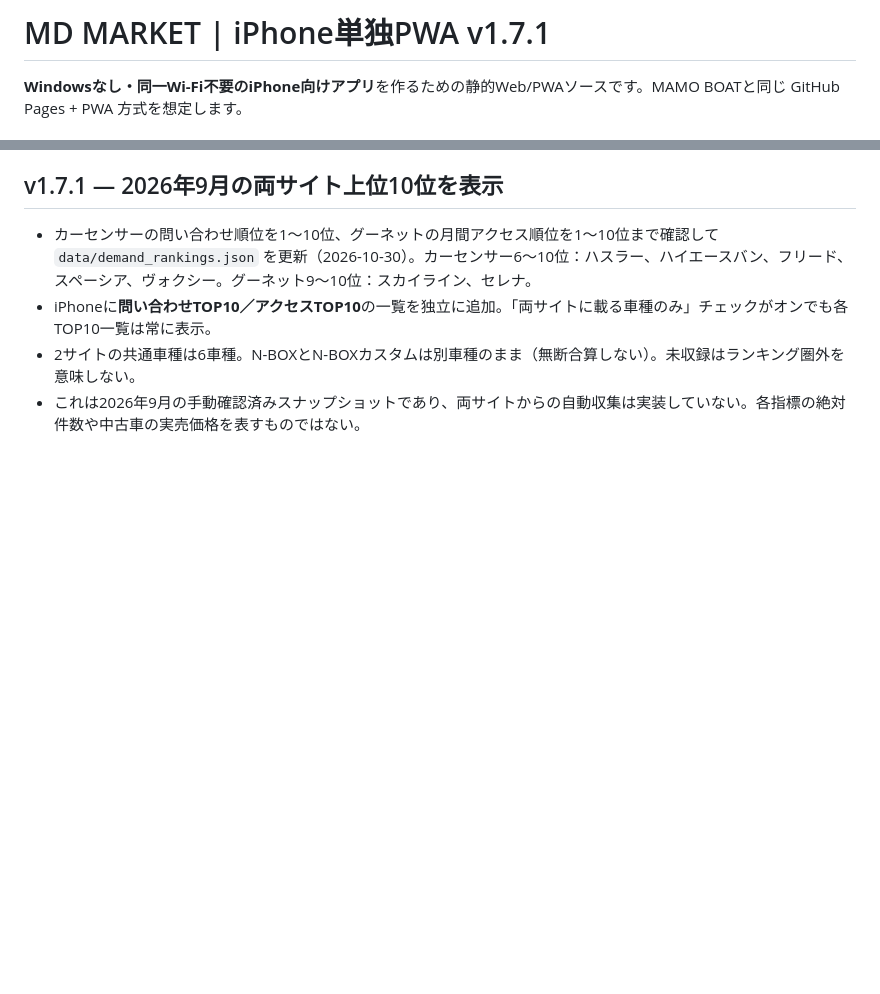
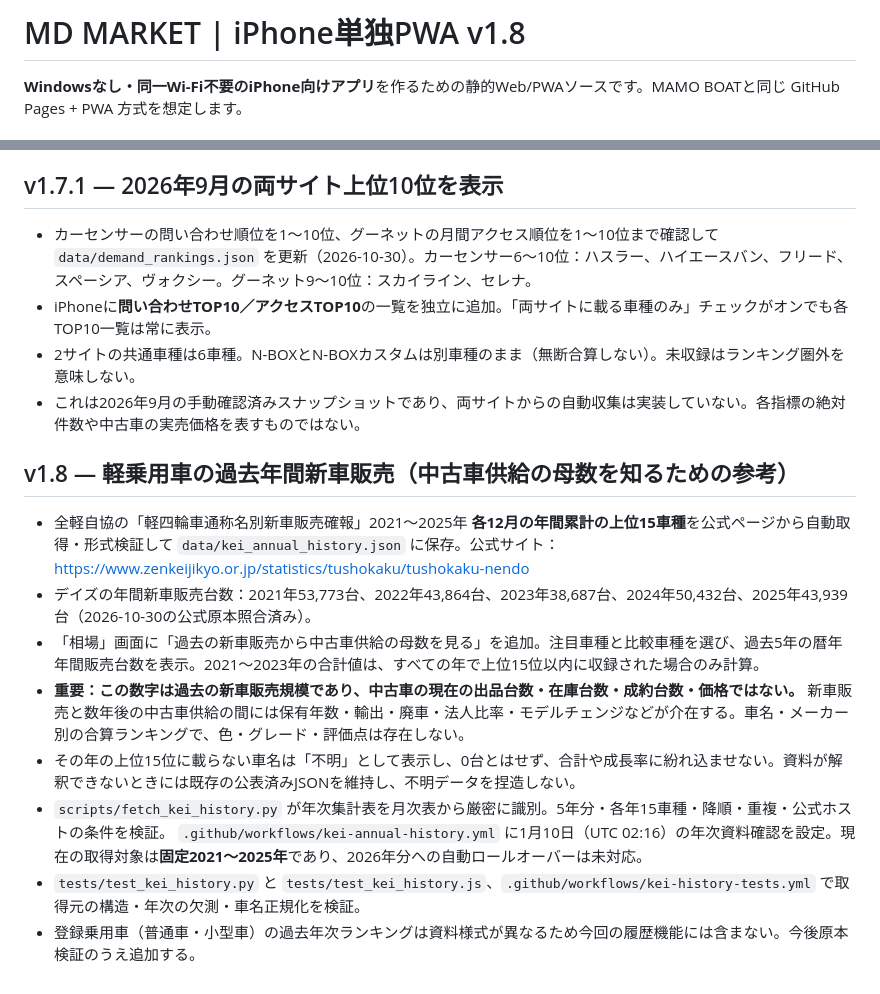
Before and after one commit to hideomi121154-spec/md-market-intelligence, a Markdown page: README.md, 2 parts joined by grey strips. GitHub-like rendering; blank space fills up the shorter version.

Commit message:
docs: v1.8 verified 2021-25 official kei new registrations, limitations and reproducible tests

```diff
--- a/README.md
+++ b/README.md
@@ -1,4 +1,4 @@
-# MD MARKET | iPhone単独PWA v1.7.1
+# MD MARKET | iPhone単独PWA v1.8
 
 **Windowsなし・同一Wi-Fi不要のiPhone向けアプリ**を作るための静的Web/PWAソースです。MAMO BOATと同じ GitHub Pages + PWA 方式を想定します。
 
@@ -107,3 +107,15 @@ Nodeで `node --check storage.js` / `node --check app.js`、Pythonで `python -m
 - iPhoneに**問い合わせTOP10／アクセスTOP10**の一覧を独立に追加。「両サイトに載る車種のみ」チェックがオンでも各TOP10一覧は常に表示。
 - 2サイトの共通車種は6車種。N-BOXとN-BOXカスタムは別車種のまま（無断合算しない）。未収録はランキング圏外を意味しない。
 - これは2026年9月の手動確認済みスナップショットであり、両サイトからの自動収集は実装していない。各指標の絶対件数や中古車の実売価格を表すものではない。
+
+## v1.8 — 軽乗用車の過去年間新車販売（中古車供給の母数を知るための参考）
+
+- 全軽自協の「軽四輪車通称名別新車販売確報」2021〜2025年 **各12月の年間累計の上位15車種**を公式ページから自動取得・形式検証して `data/kei_annual_history.json` に保存。公式サイト：
+  https://www.zenkeijikyo.or.jp/statistics/tushokaku/tushokaku-nendo
+- デイズの年間新車販売台数：2021年53,773台、2022年43,864台、2023年38,687台、2024年50,432台、2025年43,939台（2026-10-30の公式原本照合済み）。
+- 「相場」画面に「過去の新車販売から中古車供給の母数を見る」を追加。注目車種と比較車種を選び、過去5年の暦年年間販売台数を表示。2021〜2023年の合計値は、すべての年で上位15位以内に収録された場合のみ計算。
+- **重要：この数字は過去の新車販売規模であり、中古車の現在の出品台数・在庫台数・成約台数・価格ではない。** 新車販売と数年後の中古車供給の間には保有年数・輸出・廃車・法人比率・モデルチェンジなどが介在する。車名・メーカー別の合算ランキングで、色・グレード・評価点は存在しない。
+- その年の上位15位に載らない車名は「不明」として表示し、0台とはせず、合計や成長率に紛れ込ませない。資料が解釈できないときには既存の公表済みJSONを維持し、不明データを捏造しない。
+- `scripts/fetch_kei_history.py` が年次集計表を月次表から厳密に識別。5年分・各年15車種・降順・重複・公式ホストの条件を検証。 `.github/workflows/kei-annual-history.yml` に1月10日（UTC 02:16）の年次資料確認を設定。現在の取得対象は**固定2021〜2025年**であり、2026年分への自動ロールオーバーは未対応。
+- `tests/test_kei_history.py` と `tests/test_kei_history.js`、`.github/workflows/kei-history-tests.yml` で取得元の構造・年次の欠測・車名正規化を検証。
+- 登録乗用車（普通車・小型車）の過去年次ランキングは資料様式が異なるため今回の履歴機能には含まない。今後原本検証のうえ追加する。
```
